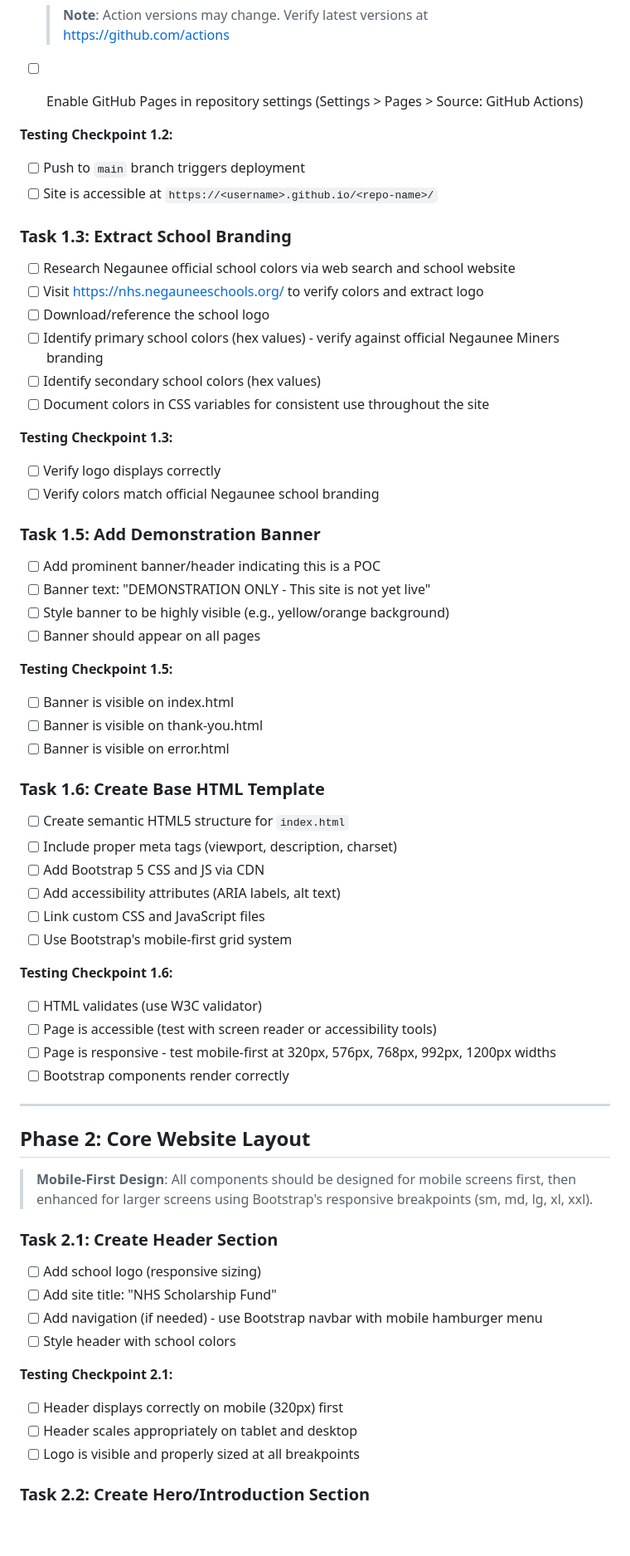
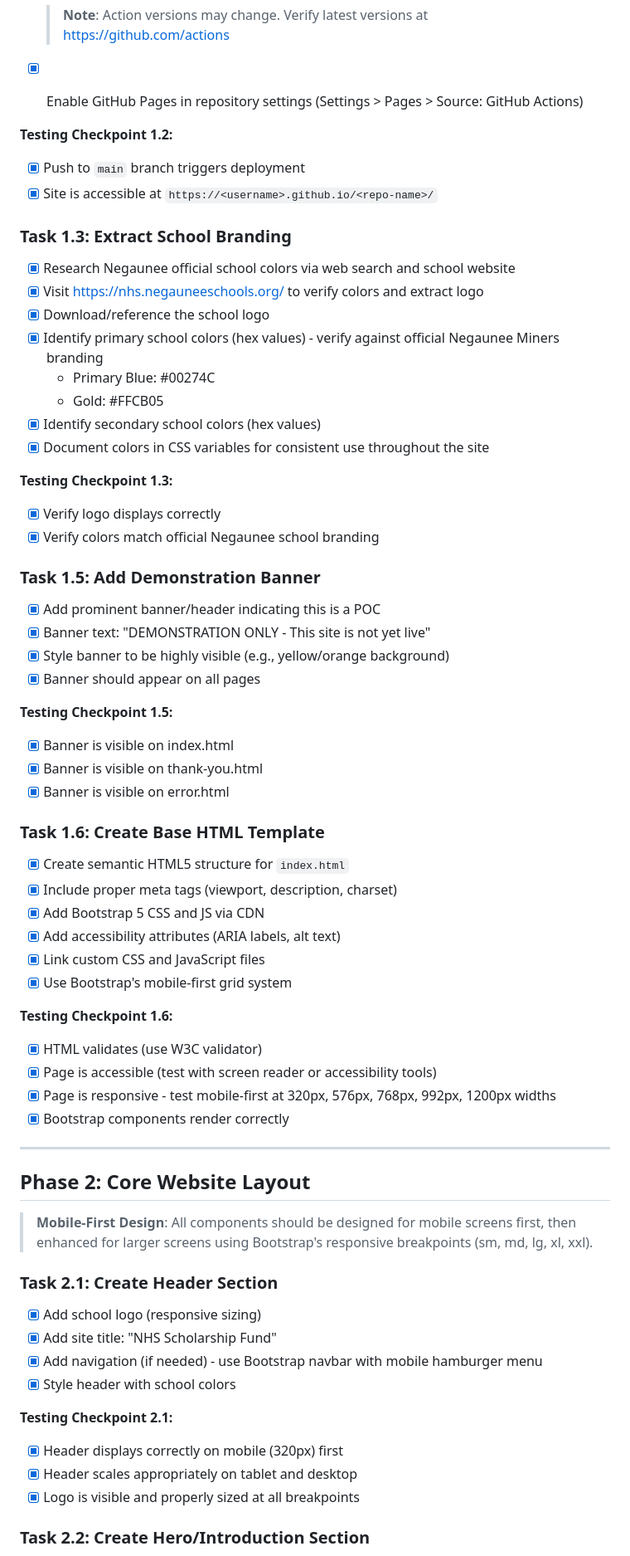
Before and after one commit to quaz579/NHS-Scholarship-Fund, a Markdown page: PLAN.md, the part around one of its changes. Shown at 83% size. GitHub-like rendering; blank space fills up the shorter version.

```diff
--- a/PLAN.md
+++ b/PLAN.md
@@ -122,48 +122,50 @@ Based on stakeholder feedback, the following requirements have been confirmed:
 
   > **Note**: Action versions may change. Verify latest versions at https://github.com/actions
 
-- [ ] Enable GitHub Pages in repository settings (Settings > Pages > Source: GitHub Actions)
+- [x] Enable GitHub Pages in repository settings (Settings > Pages > Source: GitHub Actions)
 
 **Testing Checkpoint 1.2:**
-- [ ] Push to `main` branch triggers deployment
-- [ ] Site is accessible at `https://<username>.github.io/<repo-name>/`
+- [x] Push to `main` branch triggers deployment
+- [x] Site is accessible at `https://<username>.github.io/<repo-name>/`
 
 ### Task 1.3: Extract School Branding
-- [ ] Research Negaunee official school colors via web search and school website
-- [ ] Visit https://nhs.negauneeschools.org/ to verify colors and extract logo
-- [ ] Download/reference the school logo
-- [ ] Identify primary school colors (hex values) - verify against official Negaunee Miners branding
-- [ ] Identify secondary school colors (hex values)
-- [ ] Document colors in CSS variables for consistent use throughout the site
+- [x] Research Negaunee official school colors via web search and school website
+- [x] Visit https://nhs.negauneeschools.org/ to verify colors and extract logo
+- [x] Download/reference the school logo
+- [x] Identify primary school colors (hex values) - verify against official Negaunee Miners branding
+  - Primary Blue: #00274C
+  - Gold: #FFCB05
+- [x] Identify secondary school colors (hex values)
+- [x] Document colors in CSS variables for consistent use throughout the site
 
 **Testing Checkpoint 1.3:**
-- [ ] Verify logo displays correctly
-- [ ] Verify colors match official Negaunee school branding
+- [x] Verify logo displays correctly
+- [x] Verify colors match official Negaunee school branding
 
 ### Task 1.5: Add Demonstration Banner
-- [ ] Add prominent banner/header indicating this is a POC
-- [ ] Banner text: "DEMONSTRATION ONLY - This site is not yet live"
-- [ ] Style banner to be highly visible (e.g., yellow/orange background)
-- [ ] Banner should appear on all pages
+- [x] Add prominent banner/header indicating this is a POC
+- [x] Banner text: "DEMONSTRATION ONLY - This site is not yet live"
+- [x] Style banner to be highly visible (e.g., yellow/orange background)
+- [x] Banner should appear on all pages
 
 **Testing Checkpoint 1.5:**
-- [ ] Banner is visible on index.html
-- [ ] Banner is visible on thank-you.html
-- [ ] Banner is visible on error.html
+- [x] Banner is visible on index.html
+- [x] Banner is visible on thank-you.html
+- [x] Banner is visible on error.html
 
 ### Task 1.6: Create Base HTML Template
-- [ ] Create semantic HTML5 structure for `index.html`
-- [ ] Include proper meta tags (viewport, description, charset)
-- [ ] Add Bootstrap 5 CSS and JS via CDN
-- [ ] Add accessibility attributes (ARIA labels, alt text)
-- [ ] Link custom CSS and JavaScript files
-- [ ] Use Bootstrap's mobile-first grid system
+- [x] Create semantic HTML5 structure for `index.html`
+- [x] Include proper meta tags (viewport, description, charset)
+- [x] Add Bootstrap 5 CSS and JS via CDN
+- [x] Add accessibility attributes (ARIA labels, alt text)
+- [x] Link custom CSS and JavaScript files
+- [x] Use Bootstrap's mobile-first grid system
 
 **Testing Checkpoint 1.6:**
-- [ ] HTML validates (use W3C validator)
-- [ ] Page is accessible (test with screen reader or accessibility tools)
-- [ ] Page is responsive - test mobile-first at 320px, 576px, 768px, 992px, 1200px widths
-- [ ] Bootstrap components render correctly
+- [x] HTML validates (use W3C validator)
+- [x] Page is accessible (test with screen reader or accessibility tools)
+- [x] Page is responsive - test mobile-first at 320px, 576px, 768px, 992px, 1200px widths
+- [x] Bootstrap components render correctly
 
 ---
 
@@ -172,14 +174,14 @@ Based on stakeholder feedback, the following requirements have been confirmed:
 > **Mobile-First Design**: All components should be designed for mobile screens first, then enhanced for larger screens using Bootstrap's responsive breakpoints (sm, md, lg, xl, xxl).
 
 ### Task 2.1: Create Header Section
-- [ ] Add school logo (responsive sizing)
-- [ ] Add site title: "NHS Scholarship Fund"
-- [ ] Add navigation (if needed) - use Bootstrap navbar with mobile hamburger menu
-- [ ] Style header with school colors
+- [x] Add school logo (responsive sizing)
+- [x] Add site title: "NHS Scholarship Fund"
+- [x] Add navigation (if needed) - use Bootstrap navbar with mobile hamburger menu
+- [x] Style header with school colors
 
 **Testing Checkpoint 2.1:**
-- [ ] Header displays correctly on mobile (320px) first
-- [ ] Header scales appropriately on tablet and desktop
-- [ ] Logo is visible and properly sized at all breakpoints
+- [x] Header displays correctly on mobile (320px) first
+- [x] Header scales appropriately on tablet and desktop
+- [x] Logo is visible and properly sized at all breakpoints
 
 ### Task 2.2: Create Hero/Introduction Section
```
Also changed, not shown: other parts of PLAN.md (+92 -79 lines).
